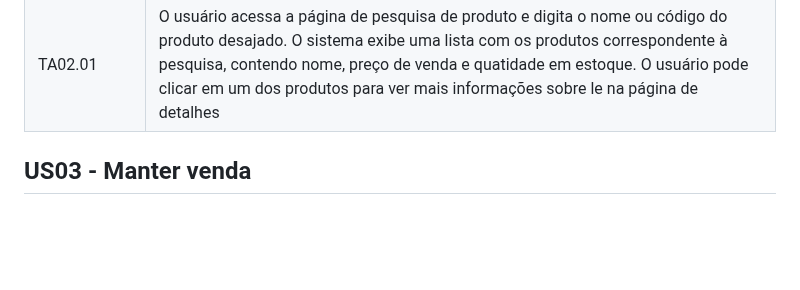
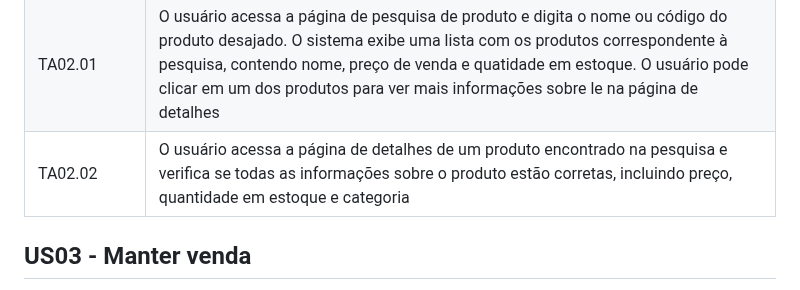
Before and after one commit to Control-Cash/controlcash, a Markdown page: docs/user-stories.md, the part around the change. GitHub-like rendering; blank space fills up the shorter version.

Commit message:
Update user-stories.md
Adiciona teste de aceitação 02 #10

```diff
--- a/docs/user-stories.md
+++ b/docs/user-stories.md
@@ -60,6 +60,8 @@ Descrição: O sistema, deverar permitir pesquisar produtos no sistema pelo seu
 | ------------------------ | --------- |
 | Código                   | Descrição |
 | TA02.01                  | O usuário acessa a página de pesquisa de produto e digita o nome ou código do produto desajado. O sistema exibe uma lista com os produtos correspondente à pesquisa, contendo nome, preço de venda e quatidade em estoque. O usuário pode clicar em um dos produtos para ver mais informações sobre le na página de detalhes |
+| TA02.02                  | O usuário acessa a página de detalhes de um produto encontrado na pesquisa e verifica se todas as informações sobre o produto estão corretas, incluindo preço, quantidade em estoque e categoria |
+
 
 ## US03 - Manter venda
 
```
